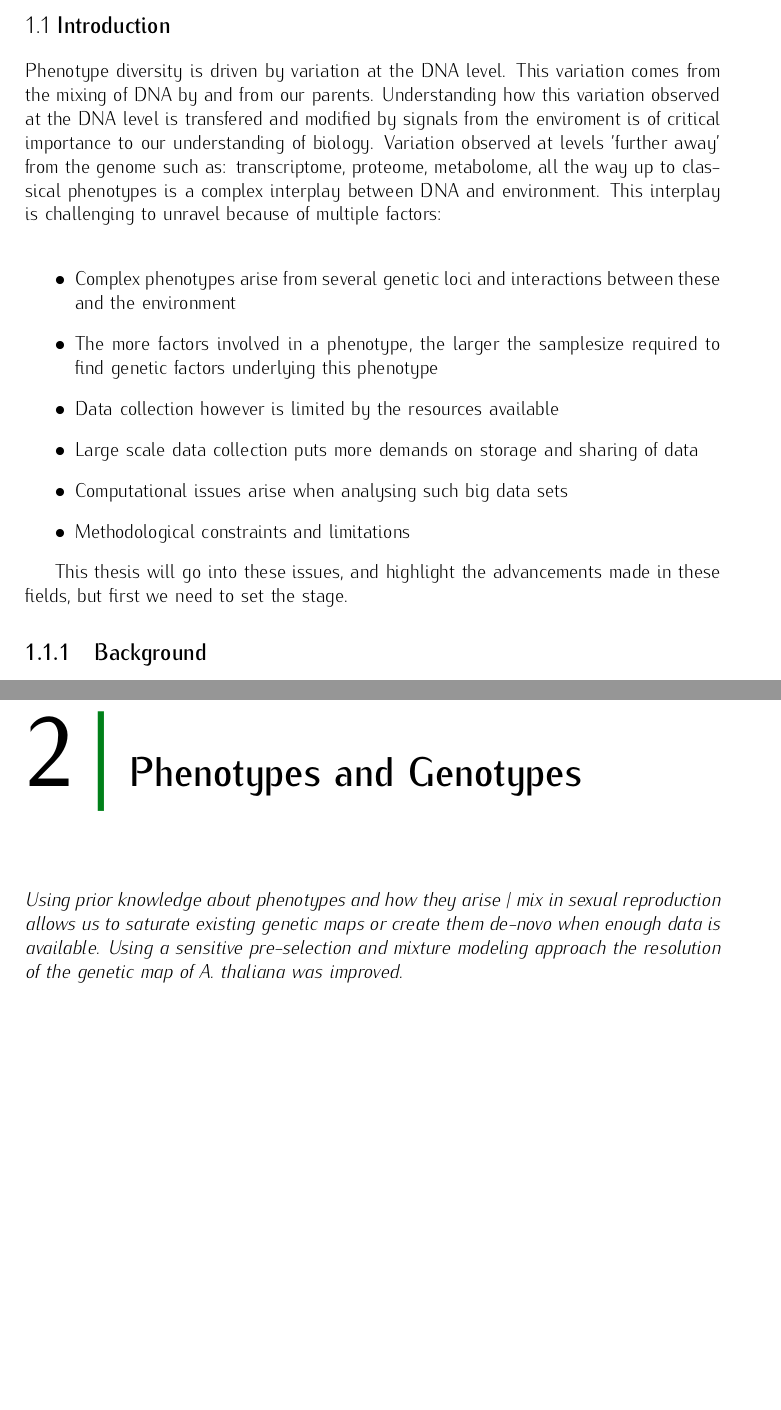
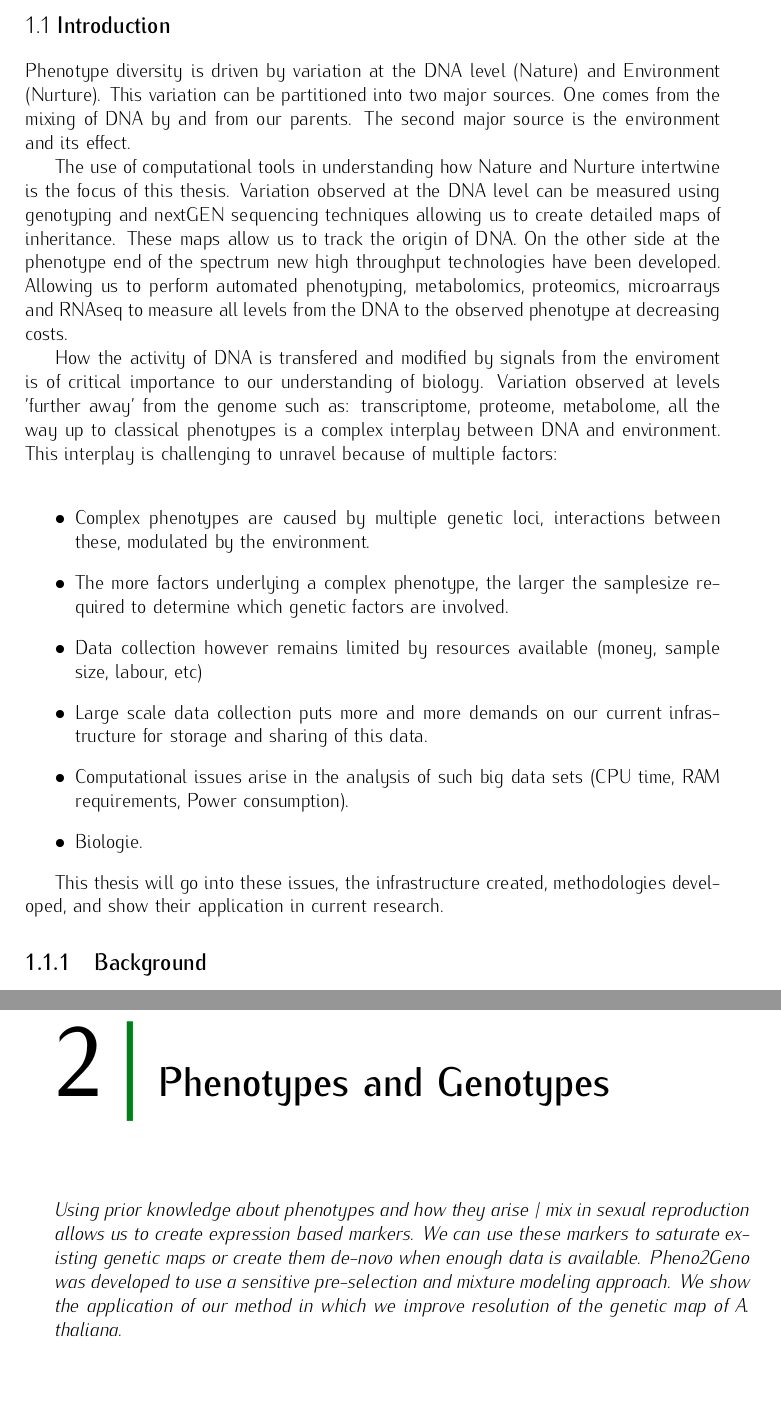
Before and after one commit to DannyArends/Thesis, a LaTeX thesis (Thesis.tex, which reads chapter1.tex, chapter2.tex): two parts of pages 8 and 10 of 66 before the commit and two parts of pages 8 and 11 of 67 after it, joined at a grey line, cut so that both start at the same text. Compiled offline with pdfLaTeX.

Commit message:
Updates intro

```diff
--- a/chapter1.tex
+++ b/chapter1.tex
@@ -7,25 +7,38 @@
 
 \section{Introduction}
 
-Phenotype diversity is driven by variation at the DNA level. This variation comes from the mixing of
-DNA by and from our parents. Understanding how this variation observed at the DNA level is transfered
-and modified by signals from the enviroment is of critical importance to our understanding of
-biology. Variation observed at levels 'further away' from the genome such as: transcriptome, proteome,
-metabolome, all the way up to classical phenotypes is a complex interplay between DNA and
-environment. This interplay is challenging to unravel because of multiple factors:\\
+Phenotype diversity is driven by variation at the DNA level (Nature) and Environment (Nurture).
+This variation can be partitioned into two major sources. One comes from the mixing of DNA by
+and from our parents. The second major source is the environment and its effect.
+
+The use of computational tools in understanding how Nature and Nurture intertwine is the
+focus of this thesis. Variation observed at the DNA level can be measured using genotyping
+and nextGEN sequencing techniques allowing us to create detailed maps of inheritance. These
+maps allow us to track the origin of DNA. On the other side at the phenotype end of the spectrum
+new high throughput technologies have been developed. Allowing us to perform automated
+phenotyping, metabolomics, proteomics, microarrays and RNAseq to measure all levels from the
+DNA to the observed phenotype at decreasing costs.
+
+How the activity of DNA is transfered and modified by signals from the enviroment is of
+critical importance to our understanding of biology. Variation observed at levels
+'further away' from the genome such as: transcriptome, proteome, metabolome, all the way
+up to classical phenotypes is a complex interplay between DNA and environment. This
+interplay is challenging to unravel because of multiple factors:\\
 \begin{itemize}
-\item Complex phenotypes arise from several genetic loci and interactions between these and the
-environment
-\item The more factors involved in a phenotype, the larger the samplesize required to find genetic
-factors underlying this phenotype
-\item Data collection however is limited by the resources available
-\item Large scale data collection puts more demands on storage and sharing of data
-\item Computational issues arise when analysing such big data sets
-\item Methodological constraints and limitations
+\item Complex phenotypes are caused by multiple genetic loci, interactions between these,
+modulated by the environment.
+\item The more factors underlying a complex phenotype, the larger the samplesize required
+to determine which genetic factors are involved.
+\item Data collection however remains limited by resources available (money, sample size, labour, etc)
+\item Large scale data collection puts more and more demands on our current infrastructure for
+storage and sharing of this data.
+\item Computational issues arise in the analysis of such big data sets (CPU time, RAM requirements,
+Power consumption).
+\item Biologie.
 \end{itemize}
 
-This thesis will go into these issues, and highlight the advancements made in these
-fields, but first we need to set the stage.
+This thesis will go into these issues, the infrastructure created, methodologies developed, and
+show their application in current research.
 
 \subsection{Background}
 
--- a/chapter2.tex
+++ b/chapter2.tex
@@ -1,8 +1,11 @@
 \chapter{Phenotypes and Genotypes}
 
-\emph{Using prior knowledge about phenotypes and how they arise / mix in sexual reproduction allows us
-to saturate existing genetic maps or create them de-novo when enough data is available. Using a sensitive
-pre-selection and mixture modeling approach the resolution of the genetic map of A. thaliana was improved.}
+\emph{Using prior knowledge about phenotypes and how they arise / mix in sexual
+reproduction allows us to create expression based markers. We can use these markers
+to saturate existing genetic maps or create them de-novo when enough data is
+available. Pheno2Geno was developed to use a sensitive pre-selection and mixture
+modeling approach. We show the application of our method in which we improve
+resolution of the genetic map of A. thaliana.}
 
 \null
 \vfill
```
Also changed, not shown: chapter5.tex (+11 -10 lines), chapter1.tex (16 more changed lines), chapter2.tex (2 more changed lines).
